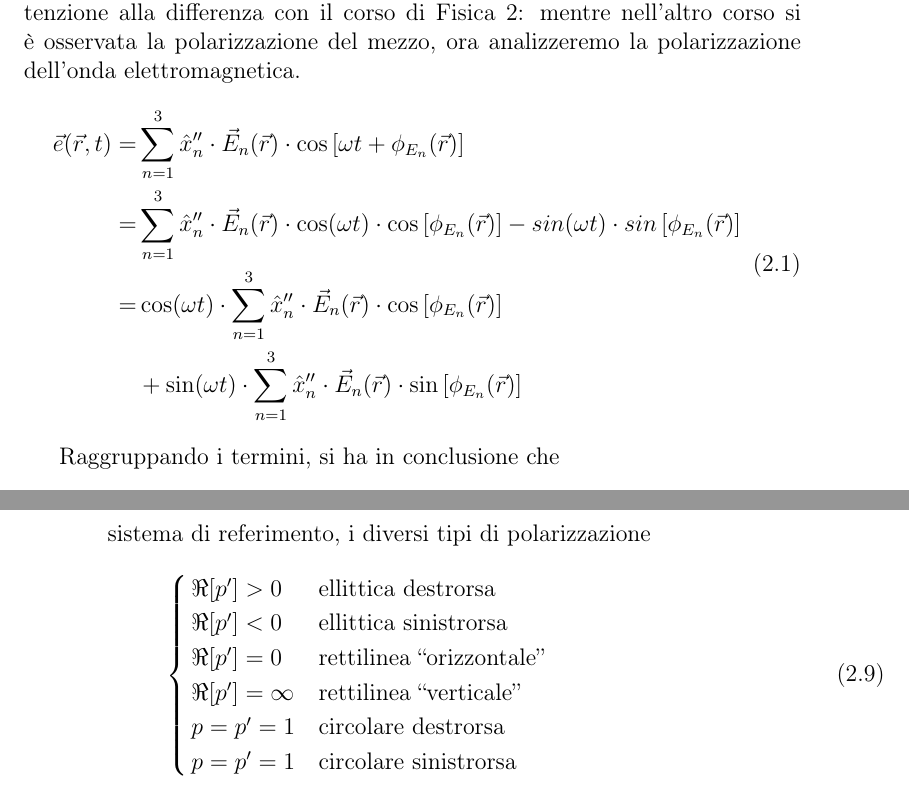
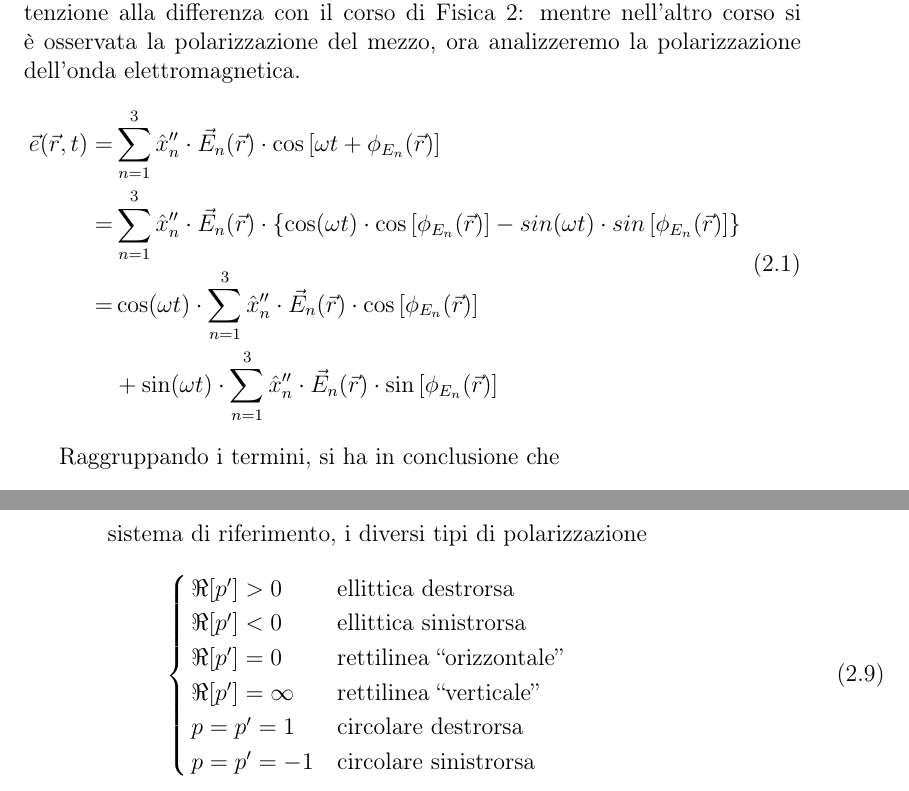
Before and after one commit to lobisquit/after_some_latex, a LaTeX book (antenne/antenne.tex, which reads antenne/polarizzazione.tex): two parts of pages 17 and 20 of 87, joined at a grey line, cut so that both start at the same text. Compiled offline with pdfLaTeX.

Commit message:
minor fixes on typo

```diff
--- a/antenne/antenne.tex
+++ b/antenne/antenne.tex
@@ -4,7 +4,7 @@
 \usepackage[T1]{fontenc}
 
 \usepackage[utf8]{inputenc}
-\usepackage{textgreek}
+% \usepackage{textgreek}
 \usepackage{fancyhdr} % headers and footers
 
 % figures and positioning
--- a/antenne/polarizzazione.tex
+++ b/antenne/polarizzazione.tex
@@ -4,7 +4,7 @@ Andremo ora ad analizzare come si comporta il campo elettromagnetico nello spazi
 Iniziamo con un'analisi nel dominio del tempo del campo, prestando attenzione alla differenza con il corso di Fisica 2: mentre nell'altro corso si è osservata la polarizzazione del mezzo, ora analizzeremo la polarizzazione dell'onda elettromagnetica.
 \begin{esp}
 	\ert = & \sum\limits_{n=1}^3 \hat{x}_n^{\prime\prime} \cdot \E_n(\r)\cdot \cos\left[\omega t + \phi_{E_n}(\r)\right] \\
-	= & \sum\limits_{n=1}^3 \hat{x}_n^{\prime\prime} \cdot \E_n(\r)\cdot \cos(\omega t)\cdot \cos\left[ \phi_{E_n}(\r)\right] - sin(\omega t)\cdot sin\left[ \phi_{E_n}(\r)\right]\\
+	= & \sum\limits_{n=1}^3 \hat{x}_n^{\prime\prime} \cdot \E_n(\r)\cdot \left\lbrace\cos(\omega t)\cdot \cos\left[ \phi_{E_n}(\r)\right] - sin(\omega t)\cdot sin\left[ \phi_{E_n}(\r)\right]\right\rbrace\\
 	= & \cos(\omega t) \cdot \sum\limits_{n=1}^3 \hat{x}_n^{\prime\prime} \cdot \E_n(\r)\cdot \cos \left[ \phi_{E_n}(\r) \right] \\
 	&+\sin(\omega t) \cdot \sum\limits_{n=1}^3 \hat{x}_n^{\prime\prime} \cdot \E_n(\r)\cdot \sin \left[ \phi_{E_n}(\r) \right] \\
 \end{esp}
@@ -103,14 +103,14 @@ mentre in un sistema di assi generico, si ottiene, in modo analogo alle linee di
 \begin{equation}
 	p^\prime = \jmath \frac{E_y}{E_x} = \frac{p - \jmath tg(\delta)}{1-\jmath p \cdot tg(\delta)}
 \end{equation}
-Risulta interessante notare come, per qualsiasi angolo $\delta$ il segno della parte reale di $p^\prime$ non cambi. $p^\prime \in \C$ discrimina infatti, indipendentemente dal sistema di referimento, i diversi tipi di polarizzazione
+Risulta interessante notare come, per qualsiasi angolo $\delta$ il segno della parte reale di $p^\prime$ non cambi. $p^\prime \in \C$ discrimina infatti, indipendentemente dal sistema di riferimento, i diversi tipi di polarizzazione
 \begin{equation}\begin{cases}
 	\Re[p^\prime] >0 & \text{ellittica destrorsa} \\
 	\Re[p^\prime] <0 & \text{ellittica sinistrorsa} \\
 	\Re[p^\prime] =0 & \text{rettilinea ``orizzontale''} \\
 	\Re[p^\prime] =\infty & \text{rettilinea ``verticale''} \\
 	p = p^\prime = 1 & \text{circolare destrorsa} \\
-	p = p^\prime = 1 & \text{circolare sinistrorsa}
+	p = p^\prime = -1 & \text{circolare sinistrorsa}
 \end{cases}\end{equation}
 
 % \textbf{\textsc{Nota Bene}} la polarizzazione circolare prevede che $p=p\prime$ sia \textbf{puramente reale} e pari a $\pm1$
```
Also changed, not shown: antenne/polarizzazione.tex (2 more changed lines).
